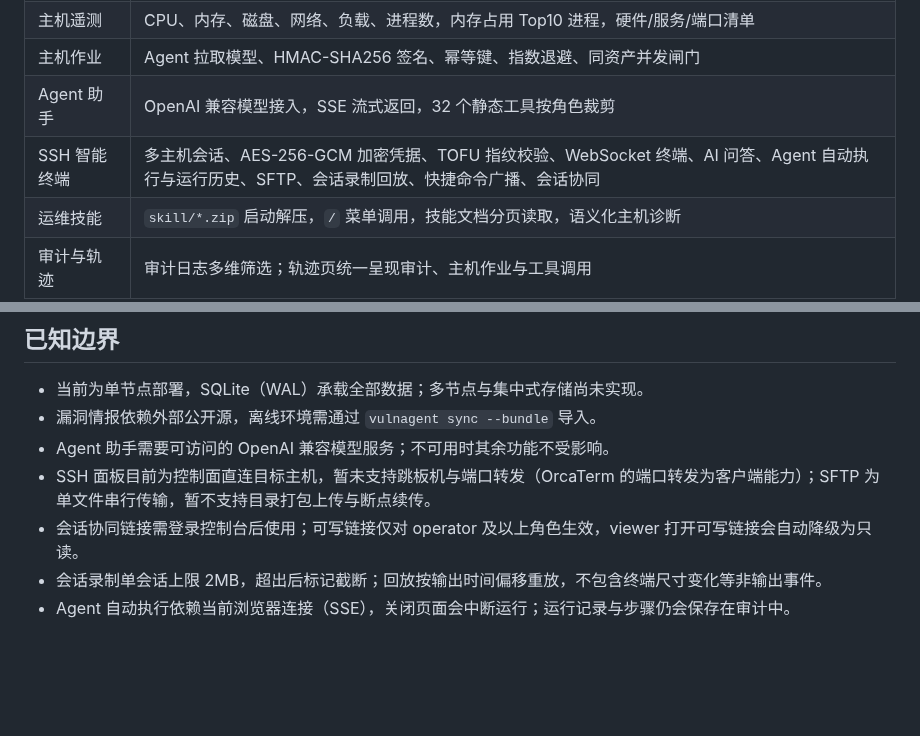
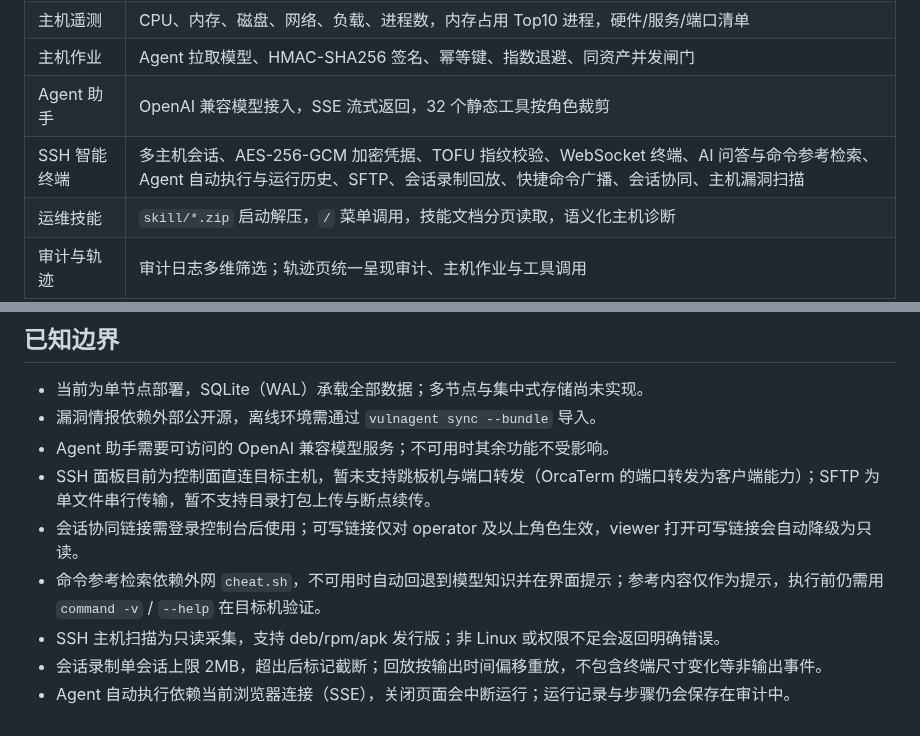
Before and after one commit to NoraStory/vulnagent, a Markdown page: README.md, 2 parts joined by grey strips. Drawn GitHub-style; blank space fills up the shorter version.

```diff
--- a/README.md
+++ b/README.md
@@ -107,7 +107,7 @@ Signal 是一个面向主机与软件组件的**漏洞运营控制面**：Agent
 | 主机遥测 | CPU、内存、磁盘、网络、负载、进程数，内存占用 Top10 进程，硬件/服务/端口清单 |
 | 主机作业 | Agent 拉取模型、HMAC-SHA256 签名、幂等键、指数退避、同资产并发闸门 |
 | Agent 助手 | OpenAI 兼容模型接入，SSE 流式返回，32 个静态工具按角色裁剪 |
-| SSH 智能终端 | 多主机会话、AES-256-GCM 加密凭据、TOFU 指纹校验、WebSocket 终端、AI 问答、Agent 自动执行与运行历史、SFTP、会话录制回放、快捷命令广播、会话协同 |
+| SSH 智能终端 | 多主机会话、AES-256-GCM 加密凭据、TOFU 指纹校验、WebSocket 终端、AI 问答与命令参考检索、Agent 自动执行与运行历史、SFTP、会话录制回放、快捷命令广播、会话协同、主机漏洞扫描 |
 | 运维技能 | `skill/*.zip` 启动解压，`/` 菜单调用，技能文档分页读取，语义化主机诊断 |
 | 审计与轨迹 | 审计日志多维筛选；轨迹页统一呈现审计、主机作业与工具调用 |
 | 通知 | 飞书 Webhook，支持新漏洞、建单、同步失败、自检失败等事件 |
@@ -367,5 +374,7 @@ Copyright (C) 2026 Signal 项目贡献者。你可以在遵守 GPL-3.0 条款的
 - Agent 助手需要可访问的 OpenAI 兼容模型服务；不可用时其余功能不受影响。
 - SSH 面板目前为控制面直连目标主机，暂未支持跳板机与端口转发（OrcaTerm 的端口转发为客户端能力）；SFTP 为单文件串行传输，暂不支持目录打包上传与断点续传。
 - 会话协同链接需登录控制台后使用；可写链接仅对 operator 及以上角色生效，viewer 打开可写链接会自动降级为只读。
+- 命令参考检索依赖外网 `cheat.sh`，不可用时自动回退到模型知识并在界面提示；参考内容仅作为提示，执行前仍需用 `command -v` / `--help` 在目标机验证。
+- SSH 主机扫描为只读采集，支持 deb/rpm/apk 发行版；非 Linux 或权限不足会返回明确错误。
 - 会话录制单会话上限 2MB，超出后标记截断；回放按输出时间偏移重放，不包含终端尺寸变化等非输出事件。
 - Agent 自动执行依赖当前浏览器连接（SSE），关闭页面会中断运行；运行记录与步骤仍会保存在审计中。
```
Also changed, not shown: other parts of README.md (+7 -0 lines), docs/architecture/api-contract.md (+58 -0 lines), docs/architecture/detailed-design.md (+16 -0 lines), docs/screenshots/terminal-ai-reference.png (added), docs/screenshots/terminal-scan.png (added), 13 other files.
